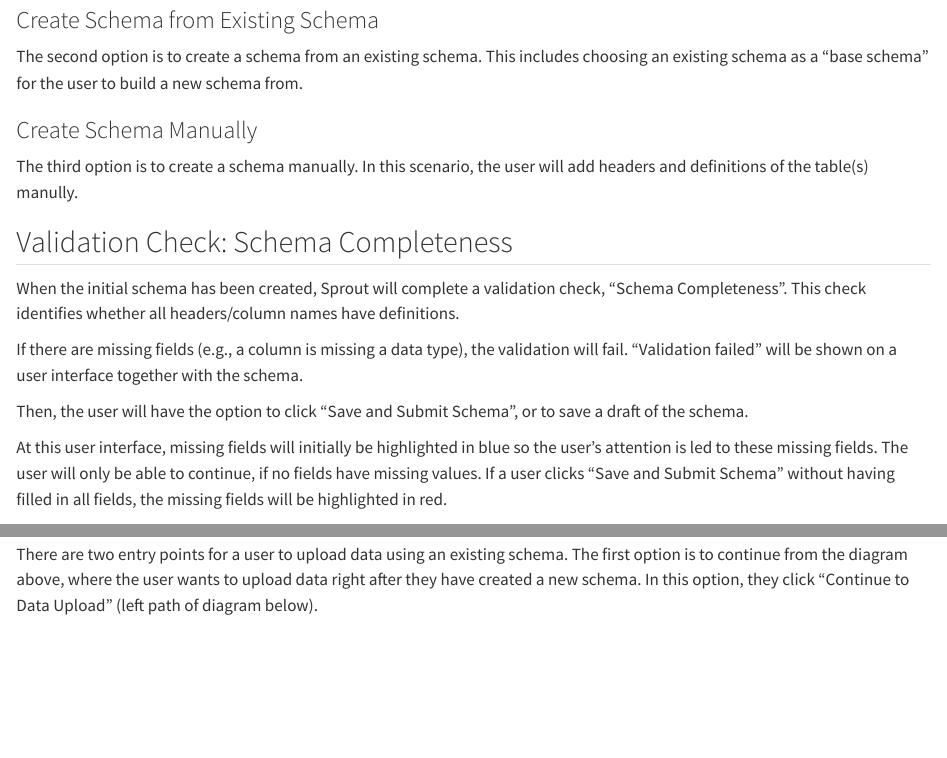
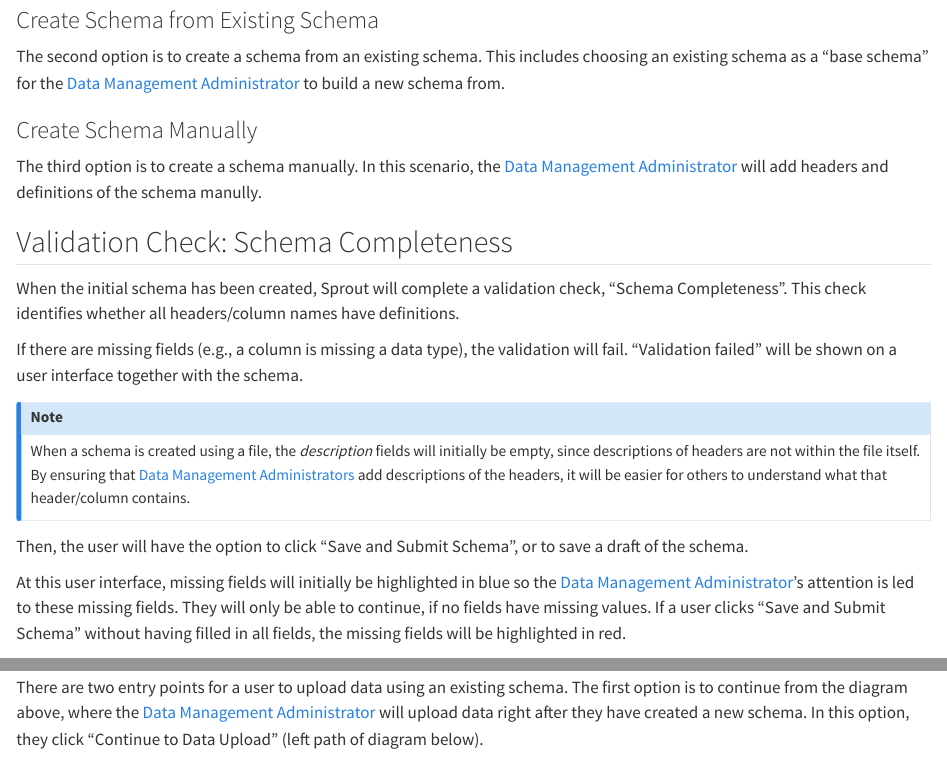
Before and after one commit to signekb/seedcase-sprout, a Quarto document (docs/design/user-flow.qmd): the page in a window 1100 px wide, from 1330 px down, and a second part further down, joined at a grey line. Rendered offline with R 4.5, knitr and Pandoc in place of Quarto, with nearby package versions.

Commit message:
docs: Add Data Access Administrator throughout text instead of user
+ remove blank lines in the bottom of the post

```diff
--- a/docs/design/user-flow.qmd
+++ b/docs/design/user-flow.qmd
@@ -49,15 +49,15 @@ In Sprout, there are three ways to create schemas:
 
 ### Create Schema from File
 
-The first option is to create a schema from a file. This workflow includes that the user selects a file to upload and then clicks "Create Schema from File". Then, Sprout will extract the headers and definitions of the columns in the file.
+The first option is to create a schema from a file. This workflow includes that the [Data Management Administrator](users.qmd#data-management-administrators) selects a file to upload and then clicks "Create Schema from File". Then, Sprout will extract the headers and definitions of the columns in the file.
 
 ### Create Schema from Existing Schema
 
-The second option is to create a schema from an existing schema. This includes choosing an existing schema as a "base schema" for the user to build a new schema from.
+The second option is to create a schema from an existing schema. This includes choosing an existing schema as a "base schema" for the [Data Management Administrator](users.qmd#data-management-administrators) to build a new schema from.
 
 ### Create Schema Manually
 
-The third option is to create a schema manually. In this scenario, the user will add headers and definitions of the table(s) manully.
+The third option is to create a schema manually. In this scenario, the [Data Management Administrator](users.qmd#data-management-administrators) will add headers and definitions of the schema manully.
 
 ## Validation Check: Schema Completeness
 
@@ -65,32 +65,35 @@ When the initial schema has been created, Sprout will complete a validation chec
 
 If there are missing fields (e.g., a column is missing a data type), the validation will fail. "Validation failed" will be shown on a user interface together with the schema.
 
+::: {.callout-note}
+When a schema is created using a file, the *description* fields will initially be empty, since descriptions of headers are not within the file itself. By ensuring that [Data Management Administrators](users.qmd#data-management-administrators) add descriptions of the headers, it will be easier for others to understand what that header/column contains.
+:::
 
 Then, the user will have the option to click "Save and Submit Schema", or to save a draft of the schema.
 
-At this user interface, missing fields will initially be highlighted in blue so the user's attention is led to these missing fields. The user will only be able to continue, if no fields have missing values. If a user clicks "Save and Submit Schema" without having filled in all fields, the missing fields will be highlighted in red.
+At this user interface, missing fields will initially be highlighted in blue so the [Data Management Administrator](users.qmd#data-management-administrators)'s attention is led to these missing fields. They will only be able to continue, if no fields have missing values. If a user clicks "Save and Submit Schema" without having filled in all fields, the missing fields will be highlighted in red.
 
 ![](images/user-flow-validation-schema-completeness.png)
 
 ### User Confirmation: Schema Correctness
 
-Then, when the validation is successful, Sprout will show the user the final schema for confirmation. This works as a user-driven check for *corretness*, i.e., is the schema filled in correctly, rather than is the schema complete, as the validation check before this step.
+Then, when the validation is successful, Sprout will show the [Data Management Administrator](users.qmd#data-management-administrators) the final schema for confirmation. This works as a user-driven check for *corretness*, i.e., is the schema filled in correctly, rather than is the schema complete, as the validation check before this step.
 
-If the user decides that the schema is not correct, they will click "Edit Schema" and they will be shown a user interface with the schema where they can edit the headers, definitions, and add new fields if needed.
+If the [Data Management Administrator](users.qmd#data-management-administrators) decides that the schema is not correct, they will click "Edit Schema", and they will be shown a user interface with the schema where they can edit the headers, definitions, and add new fields if needed.
 
-When the user is satisfied with their adaptions, they click "Save and Submit Schema". The schema will then go through the validation check, "Schema Completeness" again and if the validation is successful, Sprout will confirm: "New Schema added Successfully".
+When the [Data Management Administrator](users.qmd#data-management-administrators) is satisfied with their adaptions, they click "Save and Submit Schema". The schema will then go through the validation check, "Schema Completeness" again and if the validation is successful, Sprout will confirm: "New Schema Added Successfully".
 
 <!--TODO This description and the user flow diagram is not entirely identical. It needs further work. -->
 
 ### Continue to Data Upload or Quit?
 
-Now, that the schema has been created successfully, the user has two options: Either they can "Continue to Data Upload", if they want to add data to the newly created schema right after the schema has been submitted, or they can choose to quit Sprout at this step, if they only wanted to create the schema as preparation for future uploads.
+Now, that the schema has been created successfully, the [Data Management Administrator](users.qmd#data-management-administrators) has two options: Either they can "Continue to Data Upload", if they want to add data to the newly created schema right after the schema has been submitted, or they can choose to quit Sprout at this step, if they only wanted to create the schema as preparation for future uploads.
 
 ![](images/user-flow-schema-created-continue-to-upload.png)
 
 ## Data Upload
 
-There are two entry points for a user to upload data using an existing schema. The first option is to continue from the diagram above, where the user wants to upload data right after they have created a new schema. In this option, they click "Continue to Data Upload" (left path of diagram below).
+There are two entry points for a user to upload data using an existing schema. The first option is to continue from the diagram above, where the [Data Management Administrator](users.qmd#data-management-administrators) will upload data right after they have created a new schema. In this option, they click "Continue to Data Upload" (left path of diagram below).
 
 ![](images/user-flow-prepare-to-upload-using-existing-schema.png)
 
```
